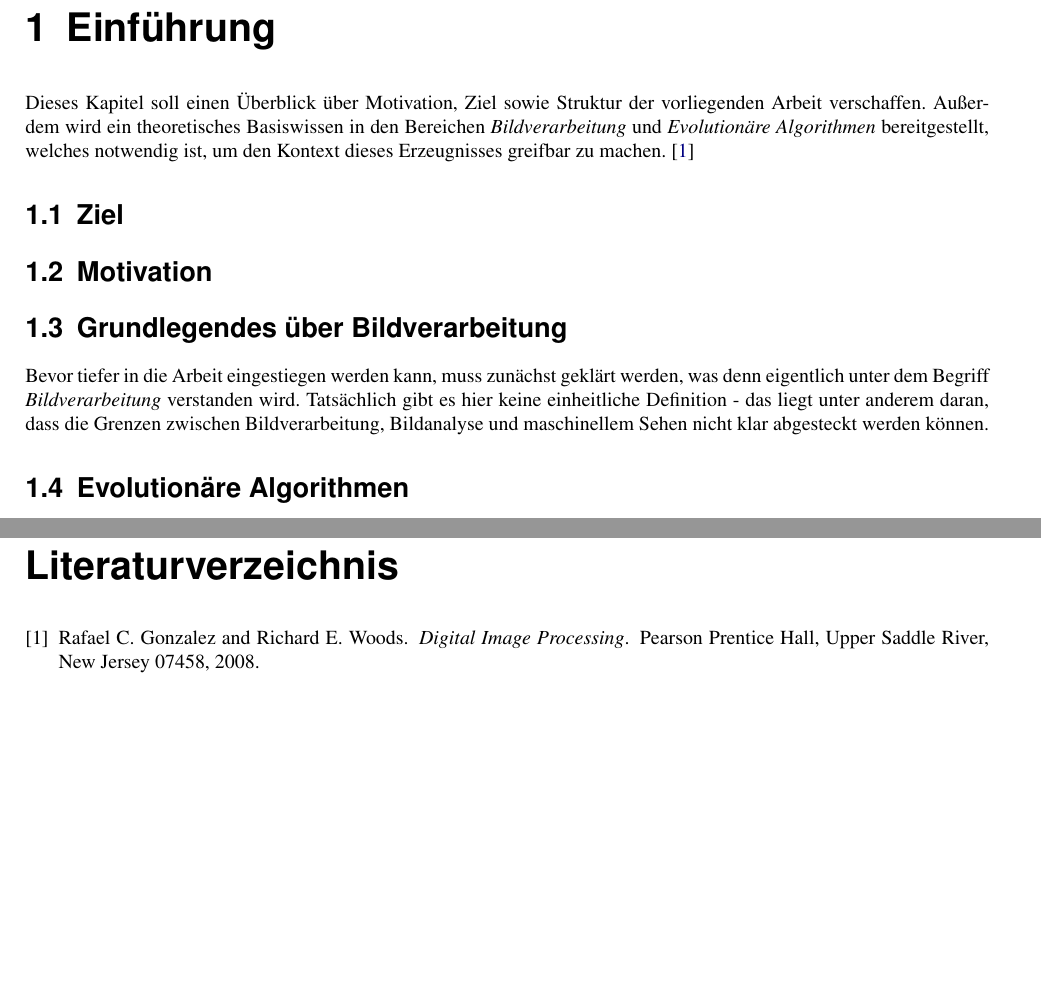
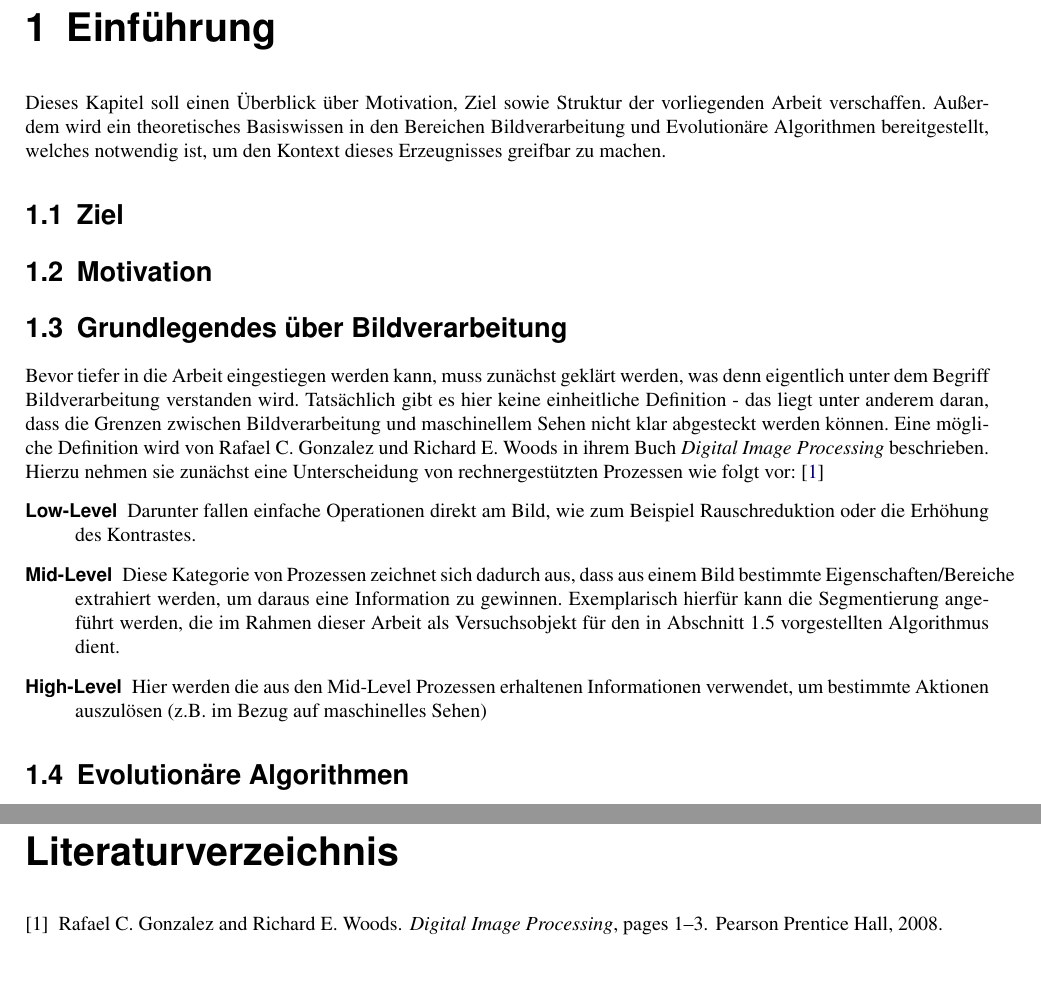
Before and after one commit to R0m4nB1tm4st3r/Bachelor-Arbeit-Thesis, a LaTeX thesis (document.tex, which reads literatur.bib): two parts of pages 5 and 12 of 12, joined at a grey line, cut so that both start at the same text. Compiled offline with pdfLaTeX.

Commit message:
continue writing chapter 1

```diff
--- a/document.tex
+++ b/document.tex
@@ -107,7 +107,7 @@
 %%%%%%%%%%%%%%%%%%--Kapitel 1: Einführung--%%%%%%%%%%%%%%%%%%%%%%%%%%%%%%%%%%%%%%%%%%%%%%%%%%%%%%%%%%%%%%%%%%%%%%%%%%%%%%%%%%%%%%%%%%%%%%%%%%%%
 	\chapter{Einführung}
 	\label{sec:intro}
-	Dieses Kapitel soll einen Überblick über Motivation, Ziel sowie Struktur der vorliegenden Arbeit verschaffen. Außerdem wird ein theoretisches Basiswissen in den Bereichen \textit{Bildverarbeitung} und \textit{Evolutionäre Algorithmen} bereitgestellt, welches notwendig ist, um den Kontext dieses Erzeugnisses greifbar zu machen. \cite{gonzalez-woods}
+	Dieses Kapitel soll einen Überblick über Motivation, Ziel sowie Struktur der vorliegenden Arbeit verschaffen. Außerdem wird ein theoretisches Basiswissen in den Bereichen Bildverarbeitung und Evolutionäre Algorithmen bereitgestellt, welches notwendig ist, um den Kontext dieses Erzeugnisses greifbar zu machen.
 
 	\section{Ziel}
 	\label{sec:ziel}
@@ -118,7 +118,12 @@
 	\section{Grundlegendes über Bildverarbeitung}
 	\label{sec:bild-basics}
 
-	Bevor tiefer in die Arbeit eingestiegen werden kann, muss zunächst geklärt werden, was denn eigentlich unter dem Begriff \textit{Bildverarbeitung} verstanden wird. Tatsächlich gibt es hier keine einheitliche Definition - das liegt unter anderem daran, dass die Grenzen zwischen Bildverarbeitung, Bildanalyse und maschinellem Sehen nicht klar abgesteckt werden können.
+	Bevor tiefer in die Arbeit eingestiegen werden kann, muss zunächst geklärt werden, was denn eigentlich unter dem Begriff Bildverarbeitung verstanden wird. Tatsächlich gibt es hier keine einheitliche Definition - das liegt unter anderem daran, dass die Grenzen zwischen Bildverarbeitung und maschinellem Sehen nicht klar abgesteckt werden können. Eine mögliche Definition wird von Rafael C. Gonzalez und Richard E. Woods in ihrem Buch \textit{Digital Image Processing} beschrieben. Hierzu nehmen sie zunächst eine Unterscheidung von rechnergestützten Prozessen wie folgt vor: \cite{gonzalez-woods-imgproc}
+	\begin{description}
+		\item[Low-Level] Darunter fallen einfache Operationen direkt am Bild, wie zum Beispiel Rauschreduktion oder die Erhöhung des Kontrastes.
+		\item[Mid-Level] Diese Kategorie von Prozessen zeichnet sich dadurch aus, dass aus einem Bild bestimmte Eigenschaften/Bereiche extrahiert werden, um daraus eine Information zu gewinnen. Exemplarisch hierfür kann die Segmentierung angeführt werden, die im Rahmen dieser Arbeit als Versuchsobjekt für den in Abschnitt \ref{sec:de} vorgestellten Algorithmus dient.
+		\item[High-Level] Hier werden die aus den Mid-Level Prozessen erhaltenen Informationen verwendet, um bestimmte Aktionen auszulösen (z.B. im Bezug auf maschinelles Sehen)
+	\end{description}
 	\section{Evolutionäre Algorithmen}
 	\label{sec:evol}
 
--- a/literatur.bib
+++ b/literatur.bib
@@ -2,7 +2,7 @@
 	author={Gonzalez, Rafael C. and Woods, Richard E.},
 	title={Digital Image Processing},
 	publisher={Pearson Prentice Hall},
-	address={Upper Saddle River, New Jersey 07458},
 	year={2008},
+	pages={1--3},
 	isbn={0-13-168728-x 978-0-13-168728-8}
 }
```
Also changed, not shown: document.tex (1 more changed lines), literatur.bib (2 more changed lines).
